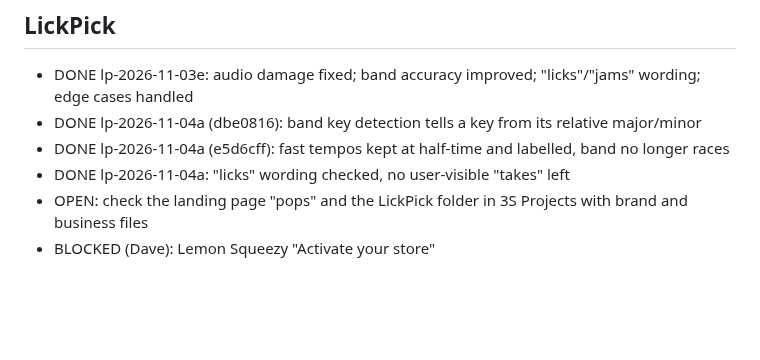
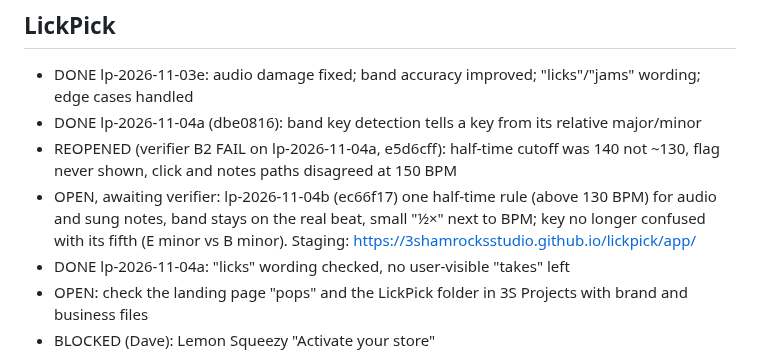
Before and after one commit to 3ShamrocksStudio/3s-status, a Markdown page: org/REVISIONS-LEDGER.md, the part around the change. Drawn GitHub-style; blank space fills up the shorter version.

Commit message:
Ledger: LickPick lp-2026-11-04b tempo and key fix, awaiting verifier
Co-Authored-By: Claude Opus 5.5 <noreply@anthropic.com>
Claude-Session: https://claude.ai/code/session_01NYMEjb3suz5Xdw8cPuvfsd

```diff
--- a/org/REVISIONS-LEDGER.md
+++ b/org/REVISIONS-LEDGER.md
@@ -19,7 +19,8 @@ Status: OPEN, BLOCKED (on Dave, with the exact ask) or DONE.
 ## LickPick
 - DONE lp-2026-11-03e: audio damage fixed; band accuracy improved; "licks"/"jams" wording; edge cases handled
 - DONE lp-2026-11-04a (dbe0816): band key detection tells a key from its relative major/minor
-- DONE lp-2026-11-04a (e5d6cff): fast tempos kept at half-time and labelled, band no longer races
+- REOPENED (verifier B2 FAIL on lp-2026-11-04a, e5d6cff): half-time cutoff was 140 not ~130, flag never shown, click and notes paths disagreed at 150 BPM
+- OPEN, awaiting verifier: lp-2026-11-04b (ec66f17) one half-time rule (above 130 BPM) for audio and sung notes, band stays on the real beat, small "½×" next to BPM; key no longer confused with its fifth (E minor vs B minor). Staging: https://3shamrocksstudio.github.io/lickpick/app/
 - DONE lp-2026-11-04a: "licks" wording checked, no user-visible "takes" left
 - OPEN: check the landing page "pops" and the LickPick folder in 3S Projects with brand and business files
 - BLOCKED (Dave): Lemon Squeezy "Activate your store"
```
